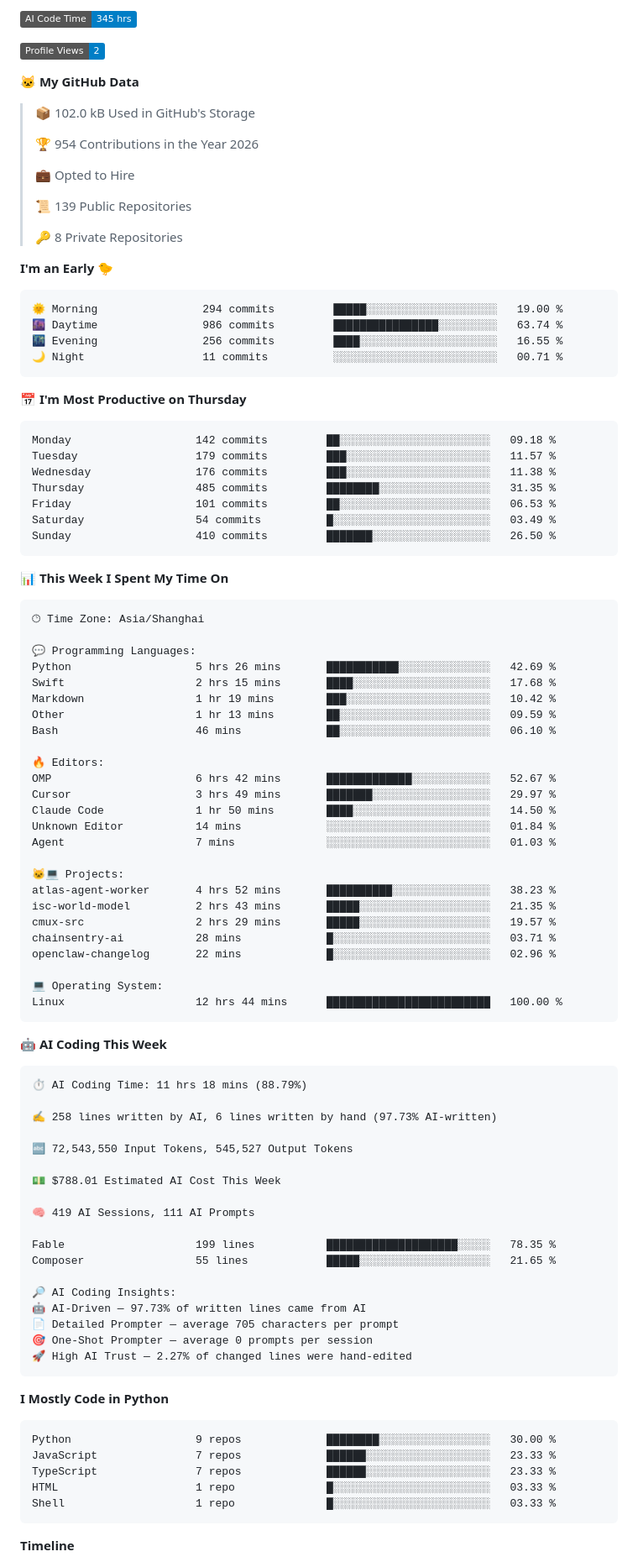
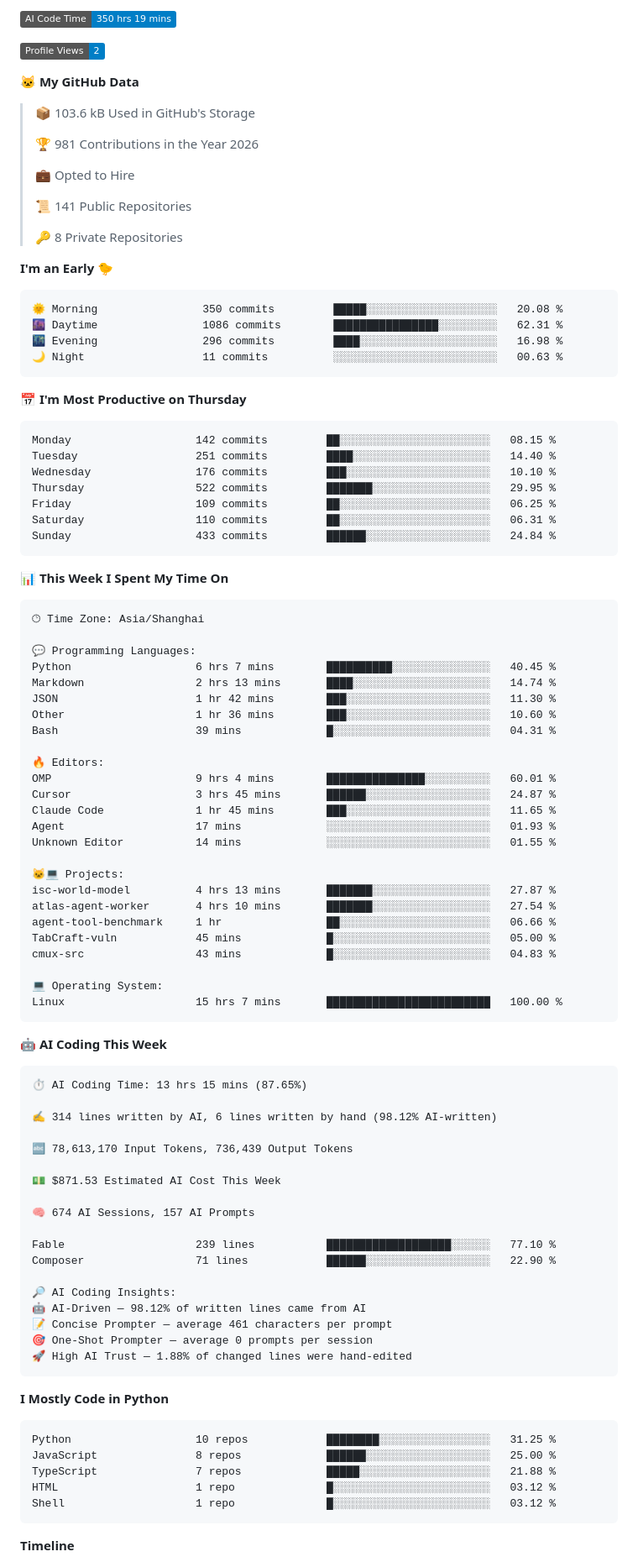
Before and after one commit to alloevil/alloevil, a Markdown page: README.md, the part around one of its changes. Shown at 84% size. Drawn GitHub-style; badges without logos.

Commit message:
Updated with Dev Metrics

````diff
--- a/README.md
+++ b/README.md
@@ -157,38 +157,38 @@
 
-![AI Code Time](http://img.shields.io/badge/AI%20Code%20Time-345%20hrs-blue?style=flat)
+![AI Code Time](http://img.shields.io/badge/AI%20Code%20Time-350%20hrs%2019%20mins-blue?style=flat)
 
 ![Profile Views](http://img.shields.io/badge/Profile%20Views-2-blue?style=flat)
 
 **🐱 My GitHub Data**
 
-> 📦 102.0 kB Used in GitHub's Storage
+> 📦 103.6 kB Used in GitHub's Storage
  >
-> 🏆 954 Contributions in the Year 2026
+> 🏆 981 Contributions in the Year 2026
  >
 > 💼 Opted to Hire
  >
-> 📜 139 Public Repositories
+> 📜 141 Public Repositories
  >
 > 🔑 8 Private Repositories
  >
 **I'm an Early 🐤**
 
 ```text
-🌞 Morning                294 commits         █████░░░░░░░░░░░░░░░░░░░░   19.00 %
-🌆 Daytime                986 commits         ████████████████░░░░░░░░░   63.74 %
-🌃 Evening                256 commits         ████░░░░░░░░░░░░░░░░░░░░░   16.55 %
-🌙 Night                  11 commits          ░░░░░░░░░░░░░░░░░░░░░░░░░   00.71 %
+🌞 Morning                350 commits         █████░░░░░░░░░░░░░░░░░░░░   20.08 %
+🌆 Daytime                1086 commits        ████████████████░░░░░░░░░   62.31 %
+🌃 Evening                296 commits         ████░░░░░░░░░░░░░░░░░░░░░   16.98 %
+🌙 Night                  11 commits          ░░░░░░░░░░░░░░░░░░░░░░░░░   00.63 %
 ```
 📅 **I'm Most Productive on Thursday**
 
 ```text
-Monday                   142 commits         ██░░░░░░░░░░░░░░░░░░░░░░░   09.18 %
-Tuesday                  179 commits         ███░░░░░░░░░░░░░░░░░░░░░░   11.57 %
-Wednesday                176 commits         ███░░░░░░░░░░░░░░░░░░░░░░   11.38 %
-Thursday                 485 commits         ████████░░░░░░░░░░░░░░░░░   31.35 %
-Friday                   101 commits         ██░░░░░░░░░░░░░░░░░░░░░░░   06.53 %
-Saturday                 54 commits          █░░░░░░░░░░░░░░░░░░░░░░░░   03.49 %
-Sunday                   410 commits         ███████░░░░░░░░░░░░░░░░░░   26.50 %
+Monday                   142 commits         ██░░░░░░░░░░░░░░░░░░░░░░░   08.15 %
+Tuesday                  251 commits         ████░░░░░░░░░░░░░░░░░░░░░   14.40 %
+Wednesday                176 commits         ███░░░░░░░░░░░░░░░░░░░░░░   10.10 %
+Thursday                 522 commits         ███████░░░░░░░░░░░░░░░░░░   29.95 %
+Friday                   109 commits         ██░░░░░░░░░░░░░░░░░░░░░░░   06.25 %
+Saturday                 110 commits         ██░░░░░░░░░░░░░░░░░░░░░░░   06.31 %
+Sunday                   433 commits         ██████░░░░░░░░░░░░░░░░░░░   24.84 %
 ```
 
 
@@ -198,61 +198,61 @@ Sunday                   410 commits         ███████░░░░
 🕑︎ Time Zone: Asia/Shanghai
 
 💬 Programming Languages:
-Python                   5 hrs 26 mins       ███████████░░░░░░░░░░░░░░   42.69 %
-Swift                    2 hrs 15 mins       ████░░░░░░░░░░░░░░░░░░░░░   17.68 %
-Markdown                 1 hr 19 mins        ███░░░░░░░░░░░░░░░░░░░░░░   10.42 %
-Other                    1 hr 13 mins        ██░░░░░░░░░░░░░░░░░░░░░░░   09.59 %
-Bash                     46 mins             ██░░░░░░░░░░░░░░░░░░░░░░░   06.10 %
+Python                   6 hrs 7 mins        ██████████░░░░░░░░░░░░░░░   40.45 %
+Markdown                 2 hrs 13 mins       ████░░░░░░░░░░░░░░░░░░░░░   14.74 %
+JSON                     1 hr 42 mins        ███░░░░░░░░░░░░░░░░░░░░░░   11.30 %
+Other                    1 hr 36 mins        ███░░░░░░░░░░░░░░░░░░░░░░   10.60 %
+Bash                     39 mins             █░░░░░░░░░░░░░░░░░░░░░░░░   04.31 %
 
 🔥 Editors:
-OMP                      6 hrs 42 mins       █████████████░░░░░░░░░░░░   52.67 %
-Cursor                   3 hrs 49 mins       ███████░░░░░░░░░░░░░░░░░░   29.97 %
-Claude Code              1 hr 50 mins        ████░░░░░░░░░░░░░░░░░░░░░   14.50 %
-Unknown Editor           14 mins             ░░░░░░░░░░░░░░░░░░░░░░░░░   01.84 %
-Agent                    7 mins              ░░░░░░░░░░░░░░░░░░░░░░░░░   01.03 %
+OMP                      9 hrs 4 mins        ███████████████░░░░░░░░░░   60.01 %
+Cursor                   3 hrs 45 mins       ██████░░░░░░░░░░░░░░░░░░░   24.87 %
+Claude Code              1 hr 45 mins        ███░░░░░░░░░░░░░░░░░░░░░░   11.65 %
+Agent                    17 mins             ░░░░░░░░░░░░░░░░░░░░░░░░░   01.93 %
+Unknown Editor           14 mins             ░░░░░░░░░░░░░░░░░░░░░░░░░   01.55 %
 
 🐱‍💻 Projects:
-atlas-agent-worker       4 hrs 52 mins       ██████████░░░░░░░░░░░░░░░   38.23 %
-isc-world-model          2 hrs 43 mins       █████░░░░░░░░░░░░░░░░░░░░   21.35 %
-cmux-src                 2 hrs 29 mins       █████░░░░░░░░░░░░░░░░░░░░   19.57 %
-chainsentry-ai           28 mins             █░░░░░░░░░░░░░░░░░░░░░░░░   03.71 %
-openclaw-changelog       22 mins             █░░░░░░░░░░░░░░░░░░░░░░░░   02.96 %
+isc-world-model          4 hrs 13 mins       ███████░░░░░░░░░░░░░░░░░░   27.87 %
+atlas-agent-worker       4 hrs 10 mins       ███████░░░░░░░░░░░░░░░░░░   27.54 %
+agent-tool-benchmark     1 hr                ██░░░░░░░░░░░░░░░░░░░░░░░   06.66 %
+TabCraft-vuln            45 mins             █░░░░░░░░░░░░░░░░░░░░░░░░   05.00 %
+cmux-src                 43 mins             █░░░░░░░░░░░░░░░░░░░░░░░░   04.83 %
 
 💻 Operating System:
-Linux                    12 hrs 44 mins      █████████████████████████   100.00 %
+Linux                    15 hrs 7 mins       █████████████████████████   100.00 %
 ```
 
 🤖 **AI Coding This Week**
 
 ```text
-⏱ AI Coding Time: 11 hrs 18 mins (88.79%)
+⏱ AI Coding Time: 13 hrs 15 mins (87.65%)
 
-✍️ 258 lines written by AI, 6 lines written by hand (97.73% AI-written)
+✍️ 314 lines written by AI, 6 lines written by hand (98.12% AI-written)
 
-🔤 72,543,550 Input Tokens, 545,527 Output Tokens
+🔤 78,613,170 Input Tokens, 736,439 Output Tokens
 
-💵 $788.01 Estimated AI Cost This Week
+💵 $871.53 Estimated AI Cost This Week
 
-🧠 419 AI Sessions, 111 AI Prompts
+🧠 674 AI Sessions, 157 AI Prompts
 
-Fable                    199 lines           ████████████████████░░░░░   78.35 %
-Composer                 55 lines            █████░░░░░░░░░░░░░░░░░░░░   21.65 %
+Fable                    239 lines           ███████████████████░░░░░░   77.10 %
+Composer                 71 lines            ██████░░░░░░░░░░░░░░░░░░░   22.90 %
 
 🔎 AI Coding Insights:
-🤖 AI-Driven — 97.73% of written lines came from AI
-📄 Detailed Prompter — average 705 characters per prompt
+🤖 AI-Driven — 98.12% of written lines came from AI
+📝 Concise Prompter — average 461 characters per prompt
 🎯 One-Shot Prompter — average 0 prompts per session
-🚀 High AI Trust — 2.27% of changed lines were hand-edited
+🚀 High AI Trust — 1.88% of changed lines were hand-edited
 ```
 
 **I Mostly Code in Python**
 
 ```text
-Python                   9 repos             ████████░░░░░░░░░░░░░░░░░   30.00 %
-JavaScript               7 repos             ██████░░░░░░░░░░░░░░░░░░░   23.33 %
-TypeScript               7 repos             ██████░░░░░░░░░░░░░░░░░░░   23.33 %
-HTML                     1 repo              █░░░░░░░░░░░░░░░░░░░░░░░░   03.33 %
-Shell                    1 repo              █░░░░░░░░░░░░░░░░░░░░░░░░   03.33 %
+Python                   10 repos            ████████░░░░░░░░░░░░░░░░░   31.25 %
+JavaScript               8 repos             ██████░░░░░░░░░░░░░░░░░░░   25.00 %
+TypeScript               7 repos             █████░░░░░░░░░░░░░░░░░░░░   21.88 %
+HTML                     1 repo              █░░░░░░░░░░░░░░░░░░░░░░░░   03.12 %
+Shell                    1 repo              █░░░░░░░░░░░░░░░░░░░░░░░░   03.12 %
 ```
 
 
````
Also changed, not shown: other parts of README.md (+2 -2 lines), assets/bar_graph.png.
